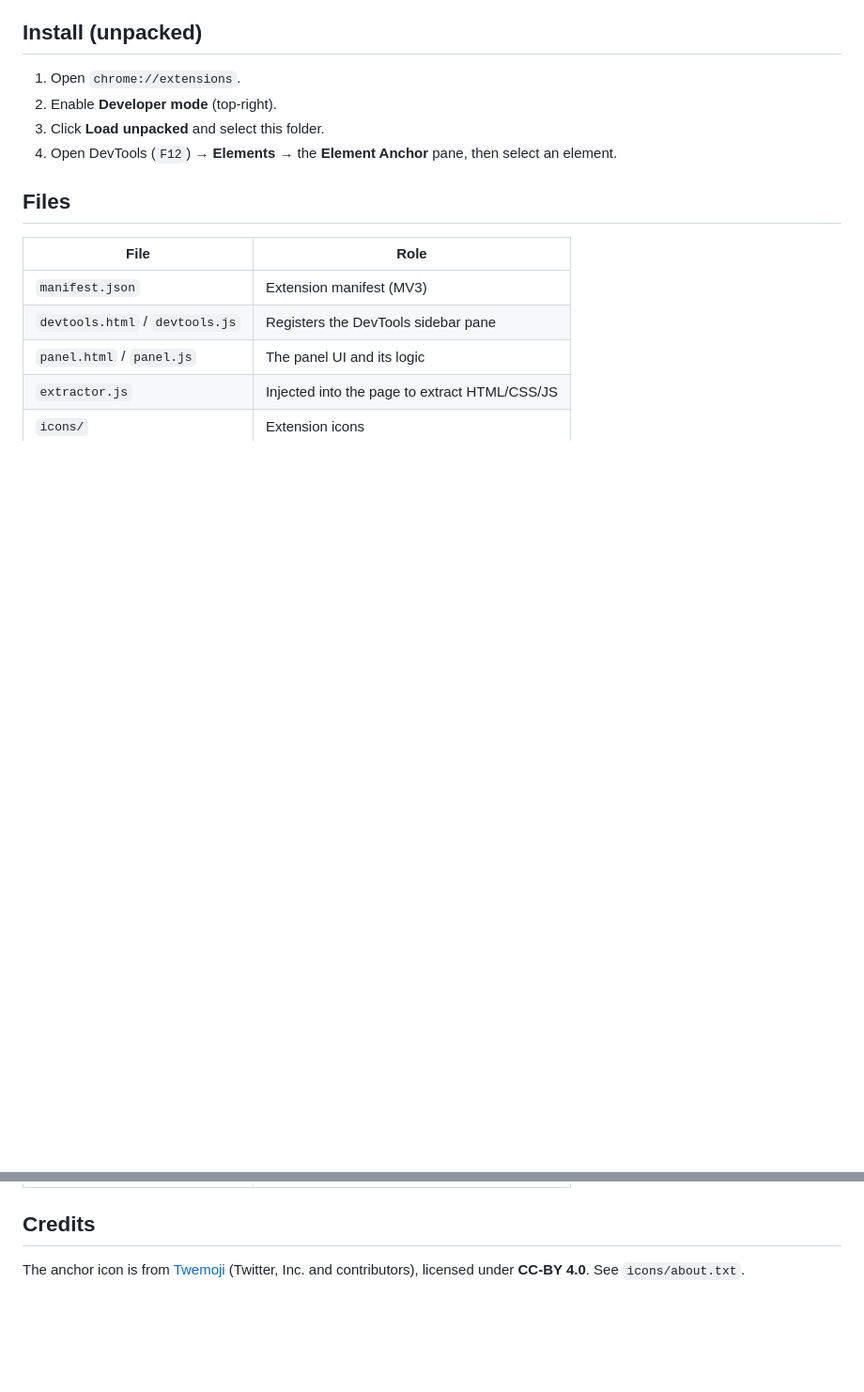
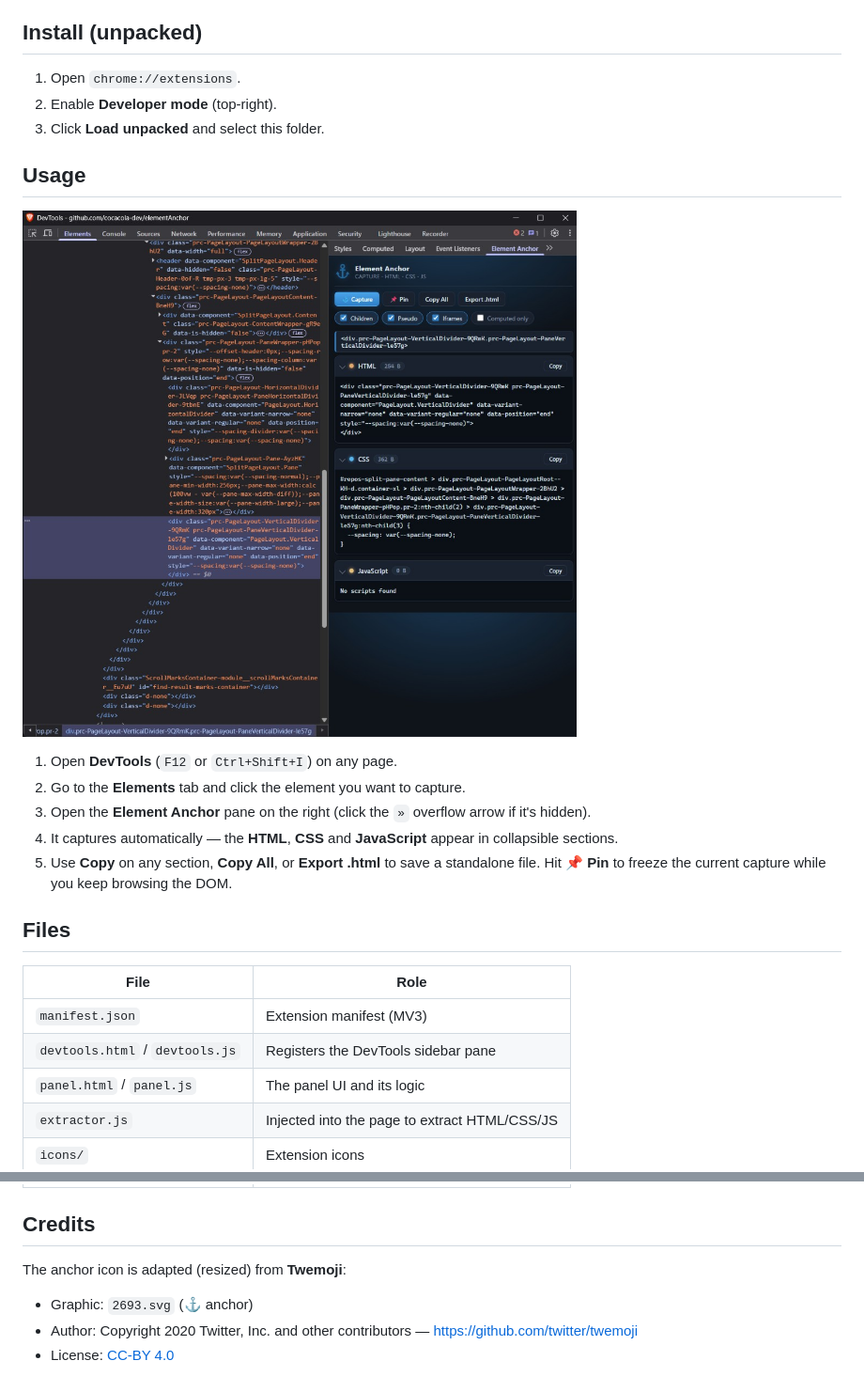
Before and after one commit to cocacola-dev/elementAnchor, a Markdown page: README.md, 2 parts joined by grey strips. Shown at 94% size. Drawn GitHub-style; pictures changed too: docs/usage.jpg (added); blank space fills up the shorter version.

Commit message:
Add usage screenshot and update README

```diff
--- a/README.md
+++ b/README.md
@@ -19,7 +19,16 @@ Select an element in the **Elements** panel and Element Anchor captures a clean,
 1. Open `chrome://extensions`.
 2. Enable **Developer mode** (top-right).
 3. Click **Load unpacked** and select this folder.
-4. Open DevTools (`F12`) → **Elements** → the **Element Anchor** pane, then select an element.
+
+## Usage
+
+![Using Element Anchor](docs/usage.jpg)
+
+1. Open **DevTools** (`F12` or `Ctrl+Shift+I`) on any page.
+2. Go to the **Elements** tab and click the element you want to capture.
+3. Open the **Element Anchor** pane on the right (click the `»` overflow arrow if it's hidden).
+4. It captures automatically — the **HTML**, **CSS** and **JavaScript** appear in collapsible sections.
+5. Use **Copy** on any section, **Copy All**, or **Export .html** to save a standalone file. Hit **📌 Pin** to freeze the current capture while you keep browsing the DOM.
 
 ## Files
 
@@ -33,4 +42,8 @@ Select an element in the **Elements** panel and Element Anchor captures a clean,
 
 ## Credits
 
-The anchor icon is from [Twemoji](https://github.com/twitter/twemoji) (Twitter, Inc. and contributors), licensed under **CC-BY 4.0**. See `icons/about.txt`.
+The anchor icon is adapted (resized) from **Twemoji**:
+
+- Graphic: `2693.svg` (⚓ anchor)
+- Author: Copyright 2020 Twitter, Inc. and other contributors — https://github.com/twitter/twemoji
+- License: [CC-BY 4.0](https://creativecommons.org/licenses/by/4.0/)
```
